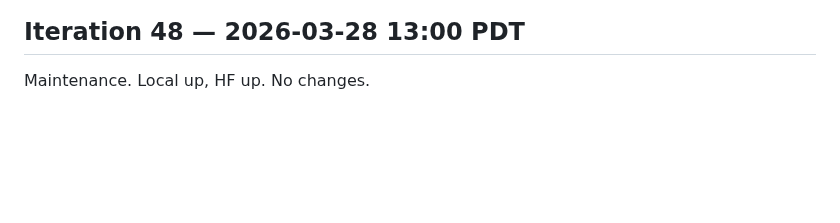
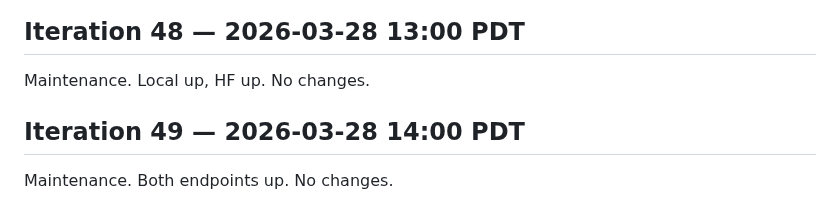
Before and after one commit to uw-math-ai/VeriDeepResearch, a Markdown page: log.md, the part around the change. Drawn GitHub-style; blank space fills up the shorter version.

Commit message:
Iteration 49: maintenance
Co-Authored-By: Claude Opus 4.6 (1M context) <noreply@anthropic.com>

```diff
--- a/log.md
+++ b/log.md
@@ -1097,3 +1097,7 @@ Maintenance. Both endpoints up. No changes.
 ## Iteration 48 — 2026-03-28 13:00 PDT
 
 Maintenance. Local up, HF up. No changes.
+
+## Iteration 49 — 2026-03-28 14:00 PDT
+
+Maintenance. Both endpoints up. No changes.
```
